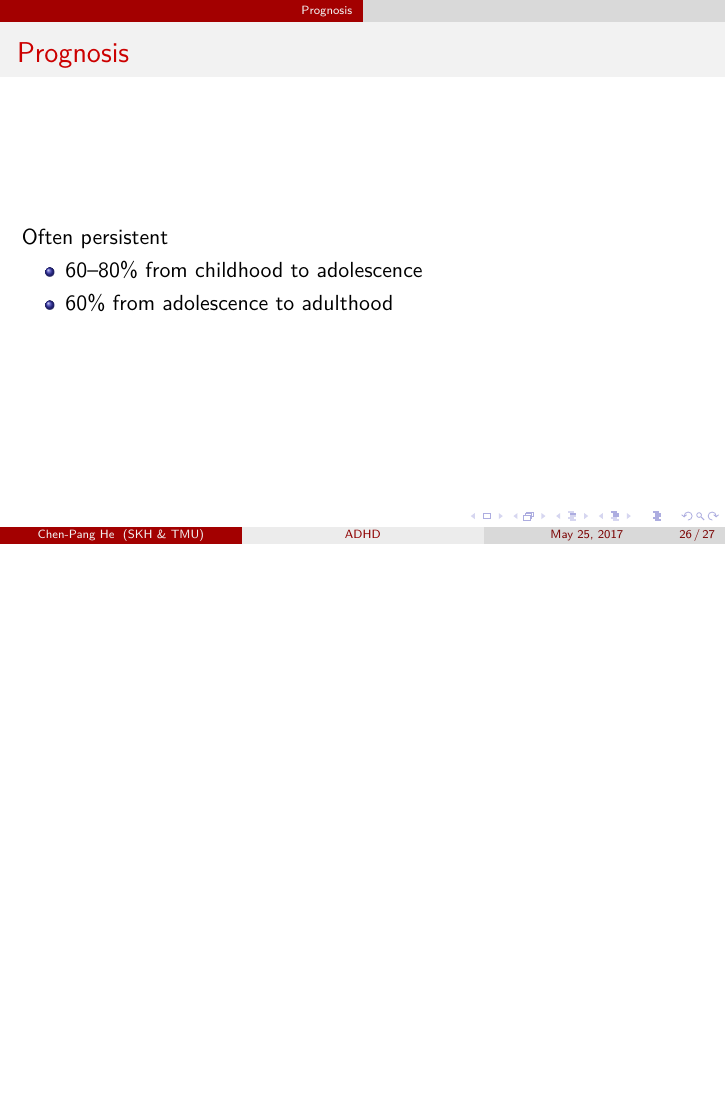
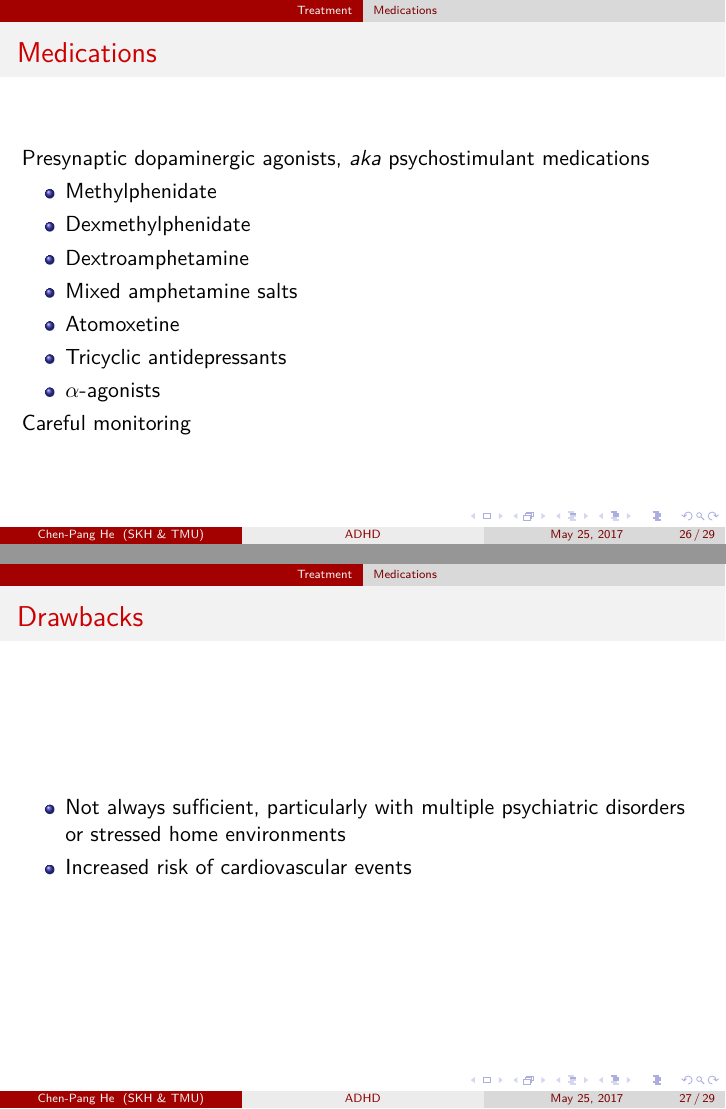
Before and after one commit to jdh8/ADHD, LaTeX slides (adhd.tex): page 26 of 27 before the commit and pages 26 and 27 of 29 after it, the two joined at a grey line, the shorter picture padded with empty space. Compiled offline with XeLaTeX; a missing font is replaced by an installed copy or a similar font.

Commit message:
Medications

```diff
--- a/adhd.tex
+++ b/adhd.tex
@@ -297,6 +297,31 @@ Behavioral treatments are particularly useful for children with complex
 comorbidities and family stressors, when combined with medication.
 \end{frame}
 
+\subsection{Medications}
+\begin{frame}{Medications}
+Presynaptic dopaminergic agonists, \textit{aka} psychostimulant medications
+
+\begin{itemize}
+    \item Methylphenidate
+    \item Dexmethylphenidate
+    \item Dextroamphetamine
+    \item Mixed amphetamine salts
+    \item Atomoxetine
+    \item Tricyclic antidepressants
+    \item $\alpha$-agonists
+\end{itemize}
+
+Careful monitoring
+\end{frame}
+
+\begin{frame}{Drawbacks}
+\begin{itemize}
+    \item Not always sufficient, particularly with multiple psychiatric
+        disorders or stressed home environments
+    \item Increased risk of cardiovascular events
+\end{itemize}
+\end{frame}
+
 \section{Prognosis}
 \begin{frame}{Prognosis}
 Often persistent
```
